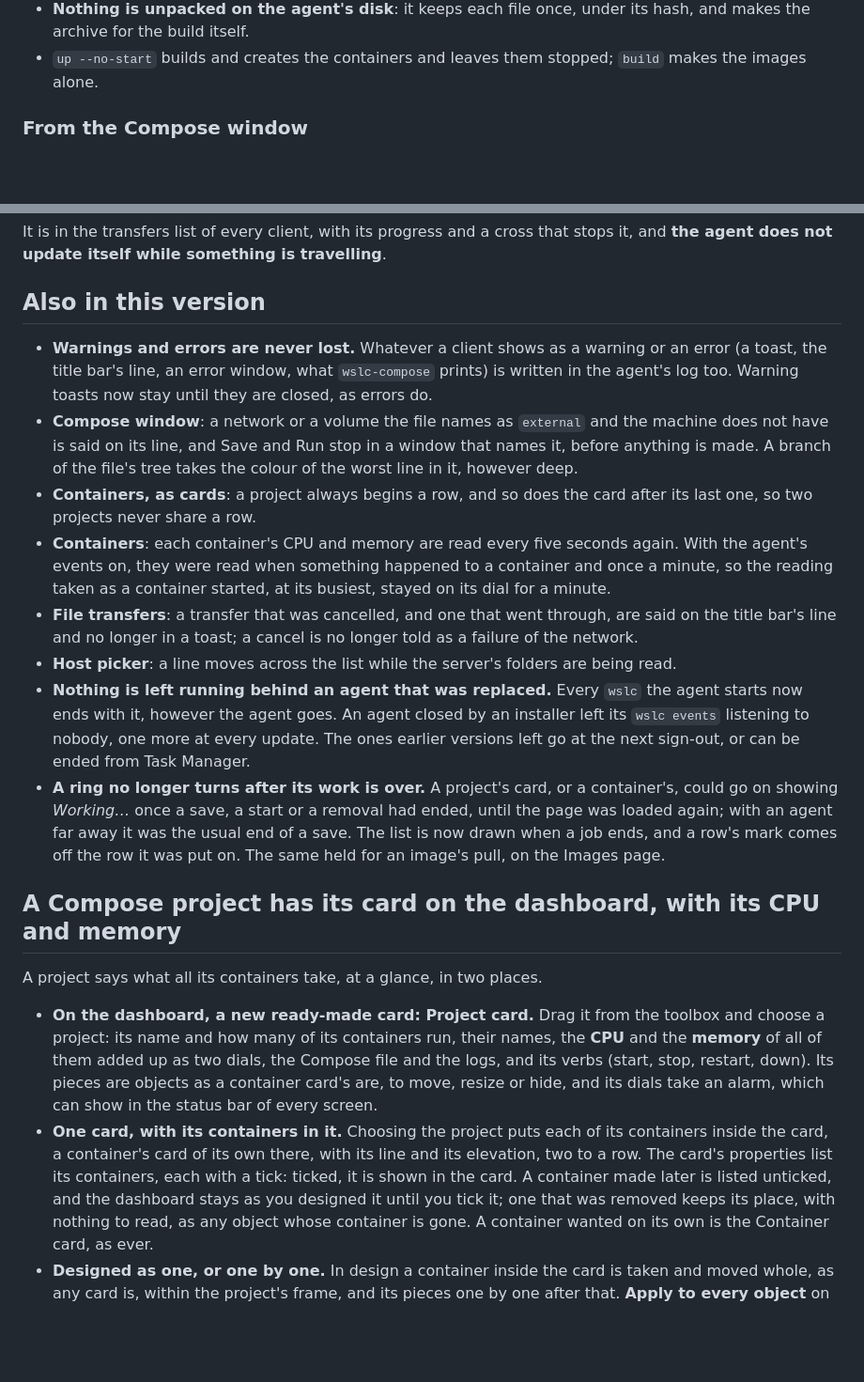
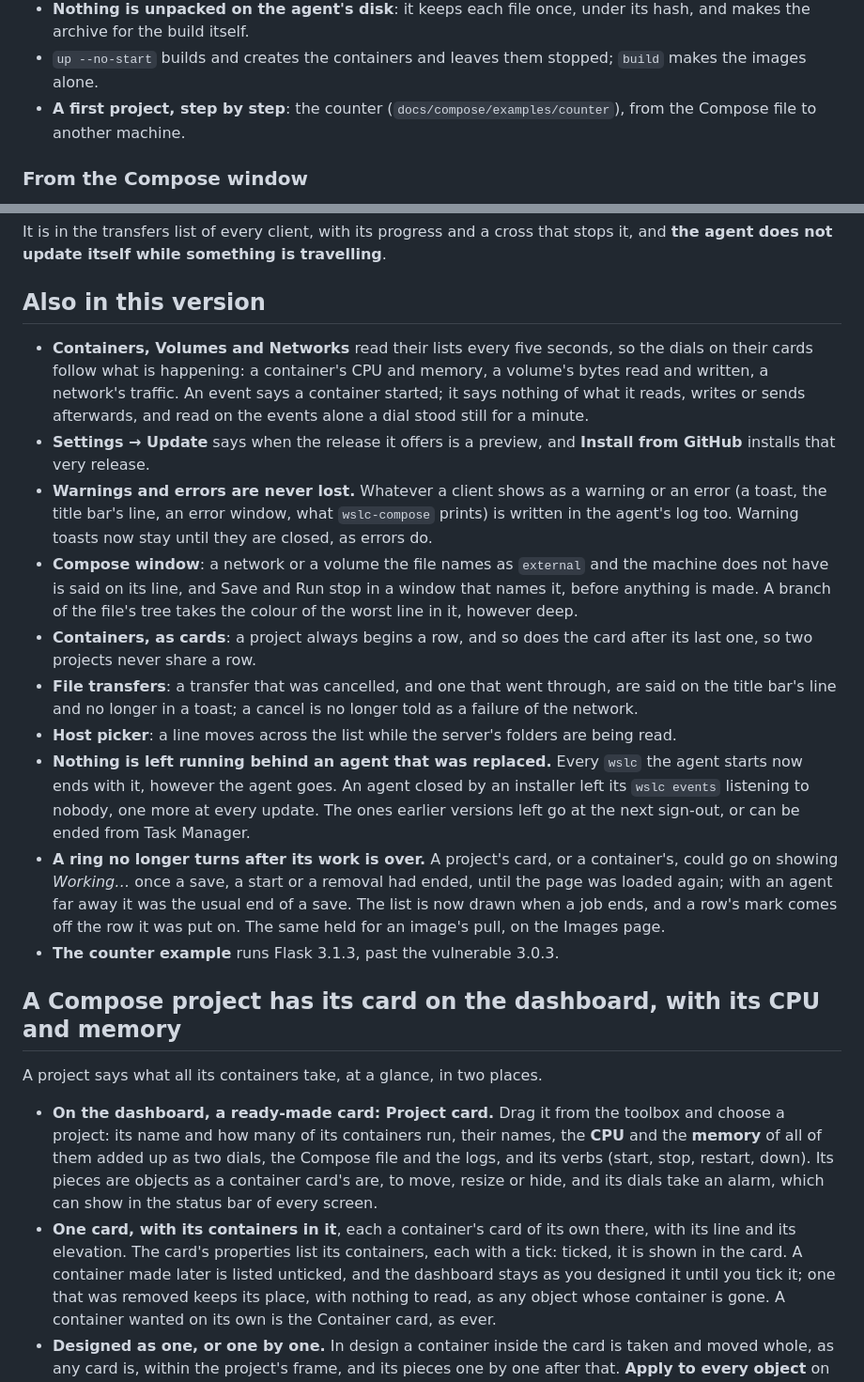
Before and after one commit to Berpiztu/wslc-ai-agent, a Markdown page: docs/release-notes/1.6.4.md, 2 parts joined by grey strips. Shown at 94% size. GitHub-like rendering; blank space fills up the shorter version.

```diff
--- a/docs/release-notes/1.6.1.md
+++ b/docs/release-notes/1.6.4.md
@@ -29,6 +103,9 @@ wslc-compose --agent https://server.example.com --token … up -d --build
   under its hash, and makes the archive for the build itself.
 - `up --no-start` builds and creates the containers and leaves them
   stopped; `build` makes the images alone.
+- **A first project, step by step**: the counter
+  (`docs/compose/examples/counter`), from the Compose file to another
+  machine.
 
 ### From the Compose window
 
@@ -66,6 +143,14 @@ travelling**.
 
 ## Also in this version
 
+- **Containers, Volumes and Networks** read their lists every five seconds,
+  so the dials on their cards follow what is happening: a container's CPU
+  and memory, a volume's bytes read and written, a network's traffic. An
+  event says a container started; it says nothing of what it reads, writes
+  or sends afterwards, and read on the events alone a dial stood still for
+  a minute.
+- **Settings → Update** says when the release it offers is a preview, and
+  **Install from GitHub** installs that very release.
 - **Warnings and errors are never lost.** Whatever a client shows as a
   warning or an error (a toast, the title bar's line, an error window, what
   `wslc-compose` prints) is written in the agent's log too. Warning toasts
@@ -76,10 +161,6 @@ travelling**.
   file's tree takes the colour of the worst line in it, however deep.
 - **Containers, as cards**: a project always begins a row, and so does the
   card after its last one, so two projects never share a row.
-- **Containers**: each container's CPU and memory are read every five
-  seconds again. With the agent's events on, they were read when something
-  happened to a container and once a minute, so the reading taken as a
-  container started, at its busiest, stayed on its dial for a minute.
 - **File transfers**: a transfer that was cancelled, and one that went
   through, are said on the title bar's line and no longer in a toast; a
   cancel is no longer told as a failure of the network.
@@ -96,23 +177,23 @@ travelling**.
   away it was the usual end of a save. The list is now drawn when a job
   ends, and a row's mark comes off the row it was put on. The same held for
   an image's pull, on the Images page.
+- **The counter example** runs Flask 3.1.3, past the vulnerable 3.0.3.
 
 ## A Compose project has its card on the dashboard, with its CPU and memory
 
 A project says what all its containers take, at a glance, in two places.
 
-- **On the dashboard, a new ready-made card: Project card.** Drag it from
+- **On the dashboard, a ready-made card: Project card.** Drag it from
   the toolbox and choose a project: its name and how many of its containers
   run, their names, the **CPU** and the **memory** of all of them added up
   as two dials, the Compose file and the logs, and its verbs (start, stop,
   restart, down). Its pieces are objects as a container card's are, to move,
   resize or hide, and its dials take an alarm, which can show in the status
   bar of every screen.
-- **One card, with its containers in it.** Choosing the project puts each
-  of its containers inside the card, a container's card of its own there,
-  with its line and its elevation, two to a row. The card's properties
-  list its containers, each with a tick: ticked, it is shown in the card.
-  A container made later is listed unticked, and the dashboard stays as you
+- **One card, with its containers in it**, each a container's card of its
+  own there, with its line and its elevation. The card's properties list
+  its containers, each with a tick: ticked, it is shown in the card. A
+  container made later is listed unticked, and the dashboard stays as you
   designed it until you tick it; one that was removed keeps its place, with
   nothing to read, as any object whose container is gone. A container
   wanted on its own is the Container card, as ever.
```
Also changed, not shown: other parts of docs/release-notes/1.6.4.md (+87 -2 lines).
